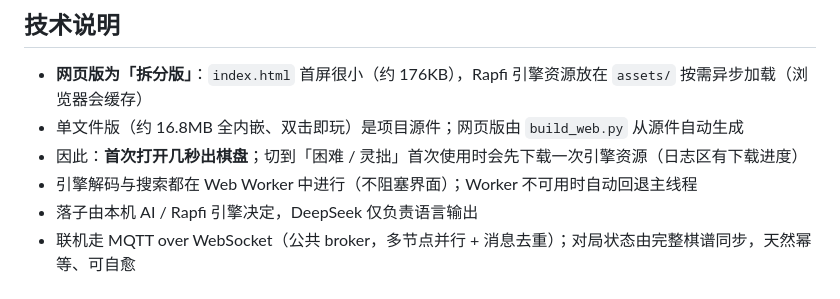
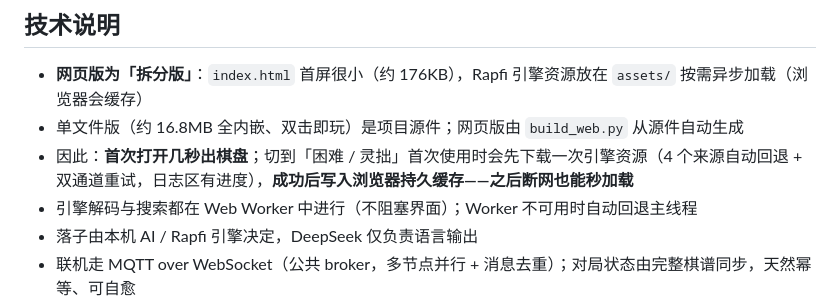
Before and after one commit to Estheria-star/gomoku, a Markdown page: README.md, the part around the change. GitHub-like rendering.

Commit message:
v36：引擎加载加固 —— 修复缓存写入竞态（buffer transfer 后异步写入空壳，导致缓存永远失效、每次都要重新下载=「老是加载失败」根源）· Cache Storage 持久缓存（一次成功永久秒加载，断网可用）· 4 源回退（同域 / jsDelivr×2 / GitHub Raw）· fetch+XHR 双通道 · 完整性校验 · 空闲超时自动切源

```diff
--- a/README.md
+++ b/README.md
@@ -31,7 +31,7 @@ AI 会针对**你**学习：败因形状（8 向对称匹配、时效衰减）
 
 - **网页版为「拆分版」**：`index.html` 首屏很小（约 176KB），Rapfi 引擎资源放在 `assets/` 按需异步加载（浏览器会缓存）
 - 单文件版（约 16.8MB 全内嵌、双击即玩）是项目源件；网页版由 `build_web.py` 从源件自动生成
-- 因此：**首次打开几秒出棋盘**；切到「困难 / 灵拙」首次使用时会先下载一次引擎资源（日志区有下载进度）
+- 因此：**首次打开几秒出棋盘**；切到「困难 / 灵拙」首次使用时会先下载一次引擎资源（4 个来源自动回退 + 双通道重试，日志区有进度），**成功后写入浏览器持久缓存——之后断网也能秒加载**
 - 引擎解码与搜索都在 Web Worker 中进行（不阻塞界面）；Worker 不可用时自动回退主线程
 - 落子由本机 AI / Rapfi 引擎决定，DeepSeek 仅负责语言输出
 - 联机走 MQTT over WebSocket（公共 broker，多节点并行 + 消息去重）；对局状态由完整棋谱同步，天然幂等、可自愈
```
